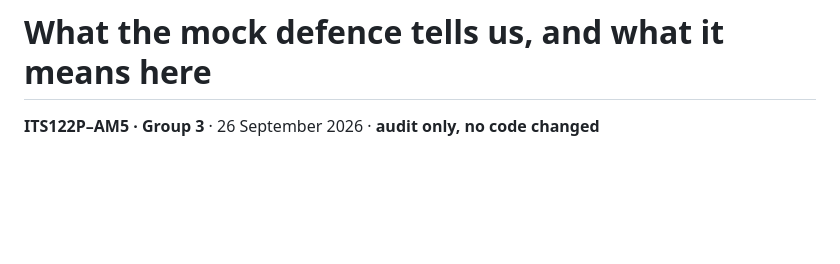
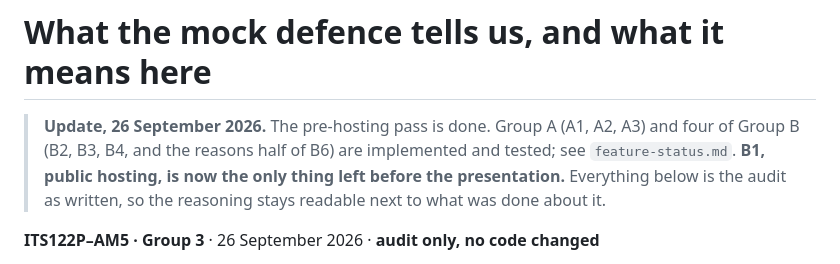
Before and after one commit to Arkemic/paws-and-found, a Markdown page: docs/mock-defense-gap-audit.md, the part around the change. Drawn GitHub-style; blank space fills up the shorter version.

```diff
--- a/docs/mock-defense-gap-audit.md
+++ b/docs/mock-defense-gap-audit.md
@@ -1,4 +1,10 @@
 # What the mock defence tells us, and what it means here
+
+> **Update, 26 September 2026.** The pre-hosting pass is done. Group A (A1, A2,
+> A3) and four of Group B (B2, B3, B4, and the reasons half of B6) are
+> implemented and tested; see `feature-status.md`. **B1, public hosting, is now
+> the only thing left before the presentation.** Everything below is the audit
+> as written, so the reasoning stays readable next to what was done about it.
 
 **ITS122P–AM5 · Group 3** · 26 September 2026 · **audit only, no code changed**
 
```
Also changed, not shown: docs/feature-status.md (+7 -3 lines).
